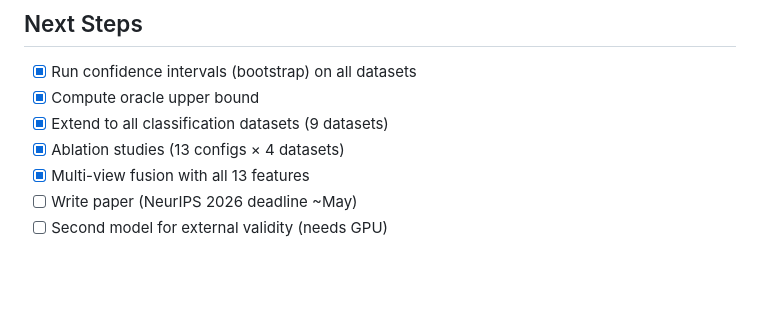
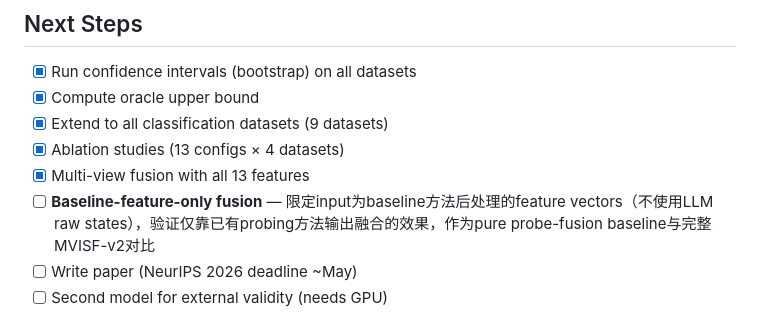
Before and after one commit to JunyiChen-ai/NIPS2026, a Markdown page: IDEA_REPORT.md, the part around the change. GitHub-like rendering; blank space fills up the shorter version.

```diff
--- a/IDEA_REPORT.md
+++ b/IDEA_REPORT.md
@@ -221,6 +221,7 @@ Win/Loss: **7/2** (losses only on saturated datasets) | Wilcoxon p = **0.0098**
 - [x] Extend to all classification datasets (9 datasets)
 - [x] Ablation studies (13 configs × 4 datasets)
 - [x] Multi-view fusion with all 13 features
+- [ ] **Baseline-feature-only fusion** — 限定input为baseline方法后处理的feature vectors（不使用LLM raw states），验证仅靠已有probing方法输出融合的效果，作为pure probe-fusion baseline与完整MVISF-v2对比
 - [ ] Write paper (NeurIPS 2026 deadline ~May)
 - [ ] Second model for external validity (needs GPU)
 
```
Also changed, not shown: PROGRESS.md (+1 -0 lines).
